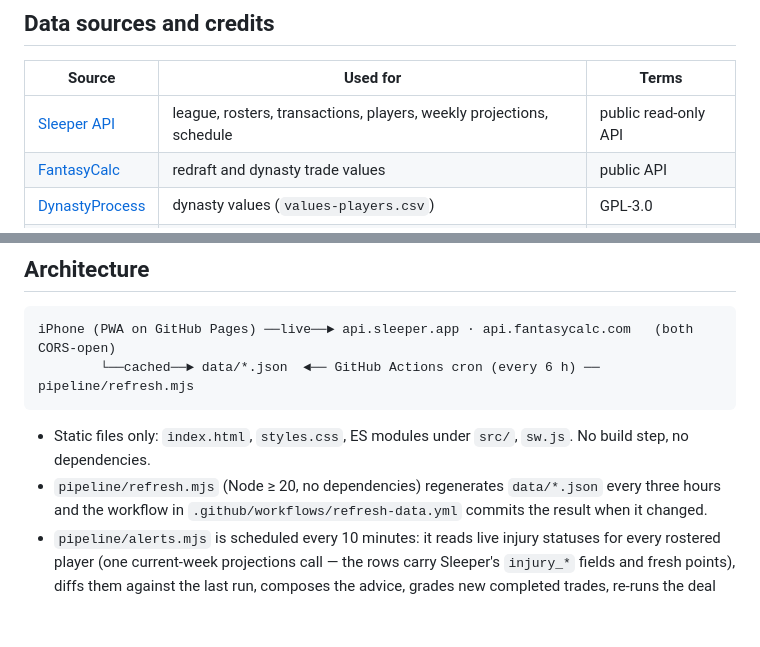
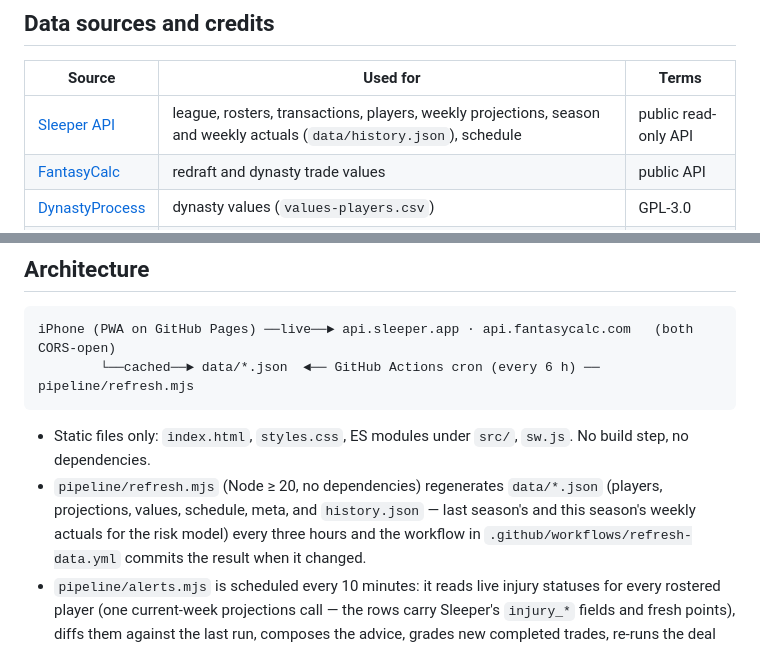
Before and after one commit to tom-bentley/tradewinds, a Markdown page: README.md, 2 parts joined by grey strips. Drawn GitHub-style; blank space fills up the shorter version.

Commit message:
docs: name the history.json actuals feed in the data sources

```diff
--- a/README.md
+++ b/README.md
@@ -48,7 +48,7 @@ Full methodology, sources, and citations live in the research notes of the paren
 
 | Source | Used for | Terms |
 |---|---|---|
-| [Sleeper API](https://docs.sleeper.com/) | league, rosters, transactions, players, weekly projections, schedule | public read-only API |
+| [Sleeper API](https://docs.sleeper.com/) | league, rosters, transactions, players, weekly projections, season and weekly actuals (`data/history.json`), schedule | public read-only API |
 | [FantasyCalc](https://fantasycalc.com/) | redraft and dynasty trade values | public API |
 | [DynastyProcess](https://github.com/dynastyprocess/data) | dynasty values (`values-players.csv`) | GPL-3.0 |
 | [Boris Chen](https://www.borischen.co/) | weekly half-PPR tiers | public tier files |
@@ -65,7 +65,7 @@ iPhone (PWA on GitHub Pages) ──live──► api.sleeper.app · api.fantasyc
 
 - Static files only: `index.html`, `styles.css`, ES modules under `src/`, `sw.js`. No build step,
   no dependencies.
-- `pipeline/refresh.mjs` (Node ≥ 20, no dependencies) regenerates `data/*.json` every three hours
+- `pipeline/refresh.mjs` (Node ≥ 20, no dependencies) regenerates `data/*.json` (players, projections, values, schedule, meta, and `history.json` — last season's and this season's weekly actuals for the risk model) every three hours
   and the workflow in `.github/workflows/refresh-data.yml` commits the result when it changed.
 - `pipeline/alerts.mjs` is scheduled every 10 minutes: it reads live injury statuses for every
   rostered player (one current-week projections call — the rows carry Sleeper's `injury_*` fields
```
